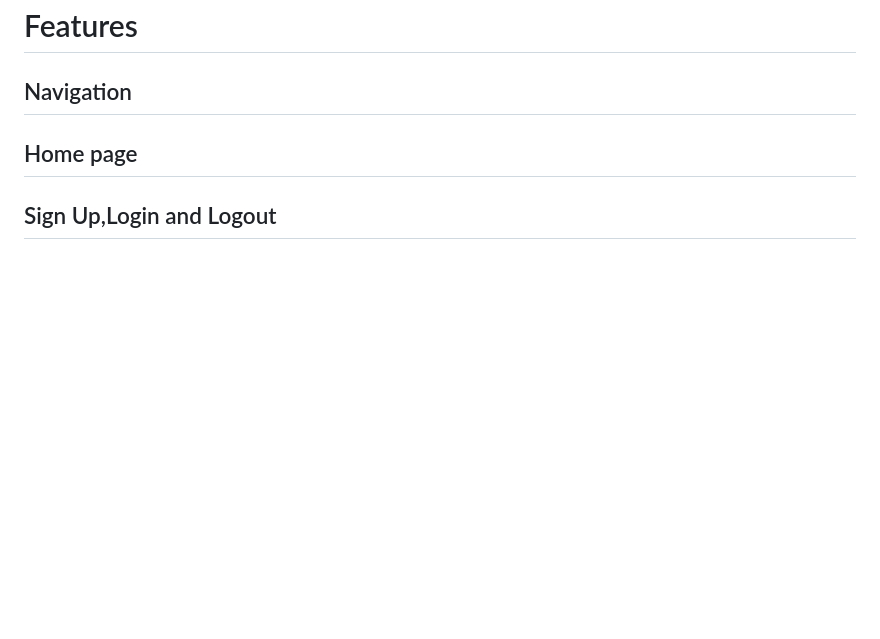
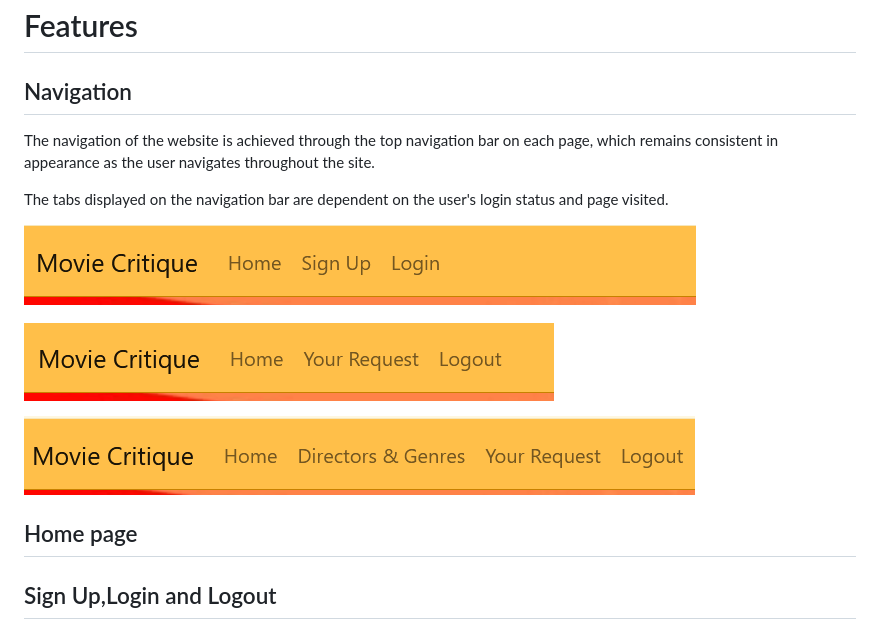
Before and after one commit to SilviaSaverino/Movie-Critique, a Markdown page: README.md, the part around the change printed below. Rendered like a GitHub page; pictures changed too: MovieCritique/docs/navigation.png (added); blank space fills up the shorter version.

Commit message:
add content and image for navigation section in readme file

```diff
--- a/README.md
+++ b/README.md
@@ -84,6 +82,12 @@ Throughout the website, a visually striking dark background is paired with an el
 # Features
 
 ## Navigation
+
+The navigation of the website is achieved through the top navigation bar on each page, which remains consistent in appearance as the user navigates throughout the site.
+
+The tabs displayed on the navigation bar are dependent on the user's login status and page visited.
+
+![screenshot of navigation bar](/MovieCritique/docs/navigation.png)
 
 ## Home page
 
```
Also changed, not shown: other parts of README.md (+0 -2 lines).
